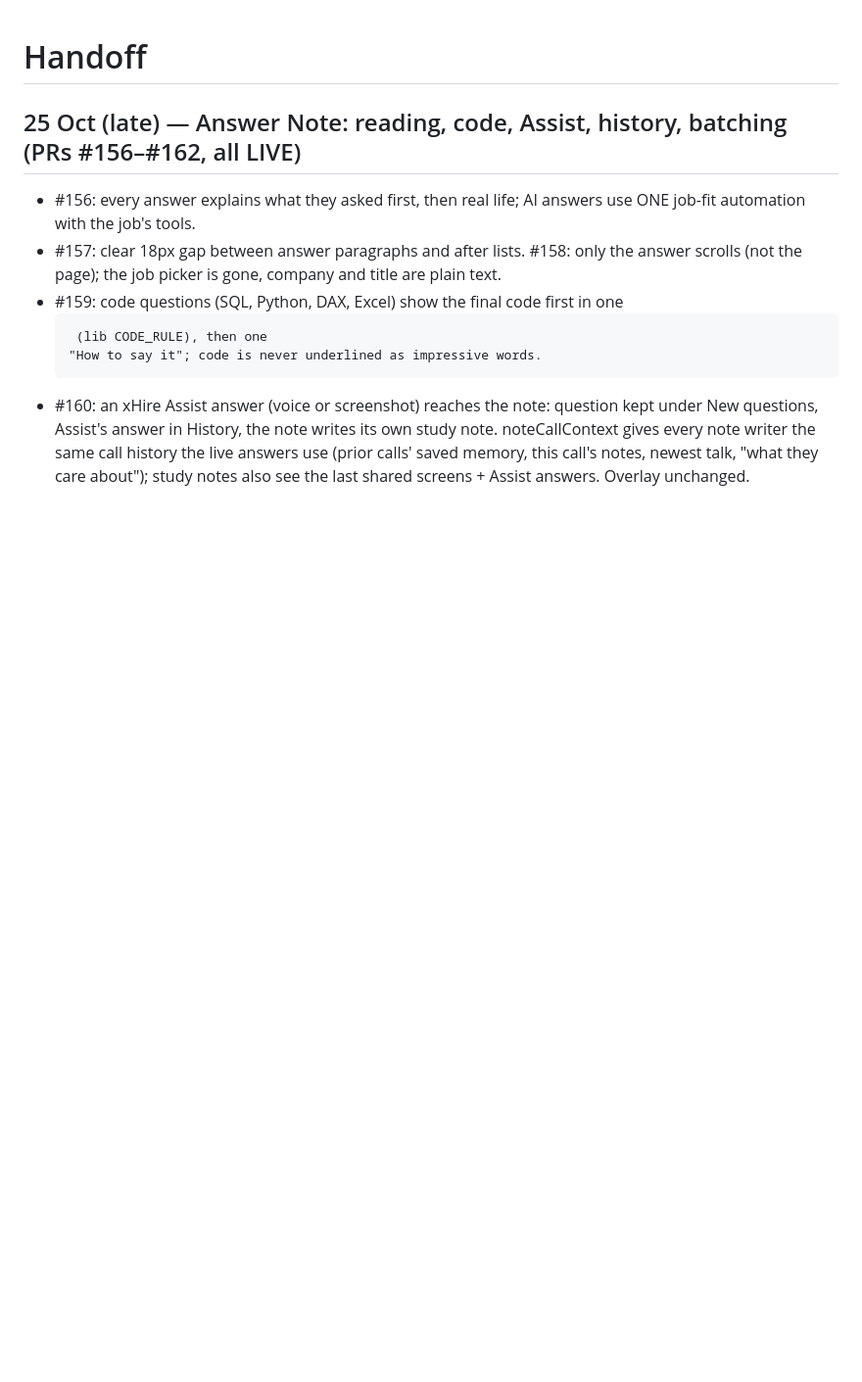
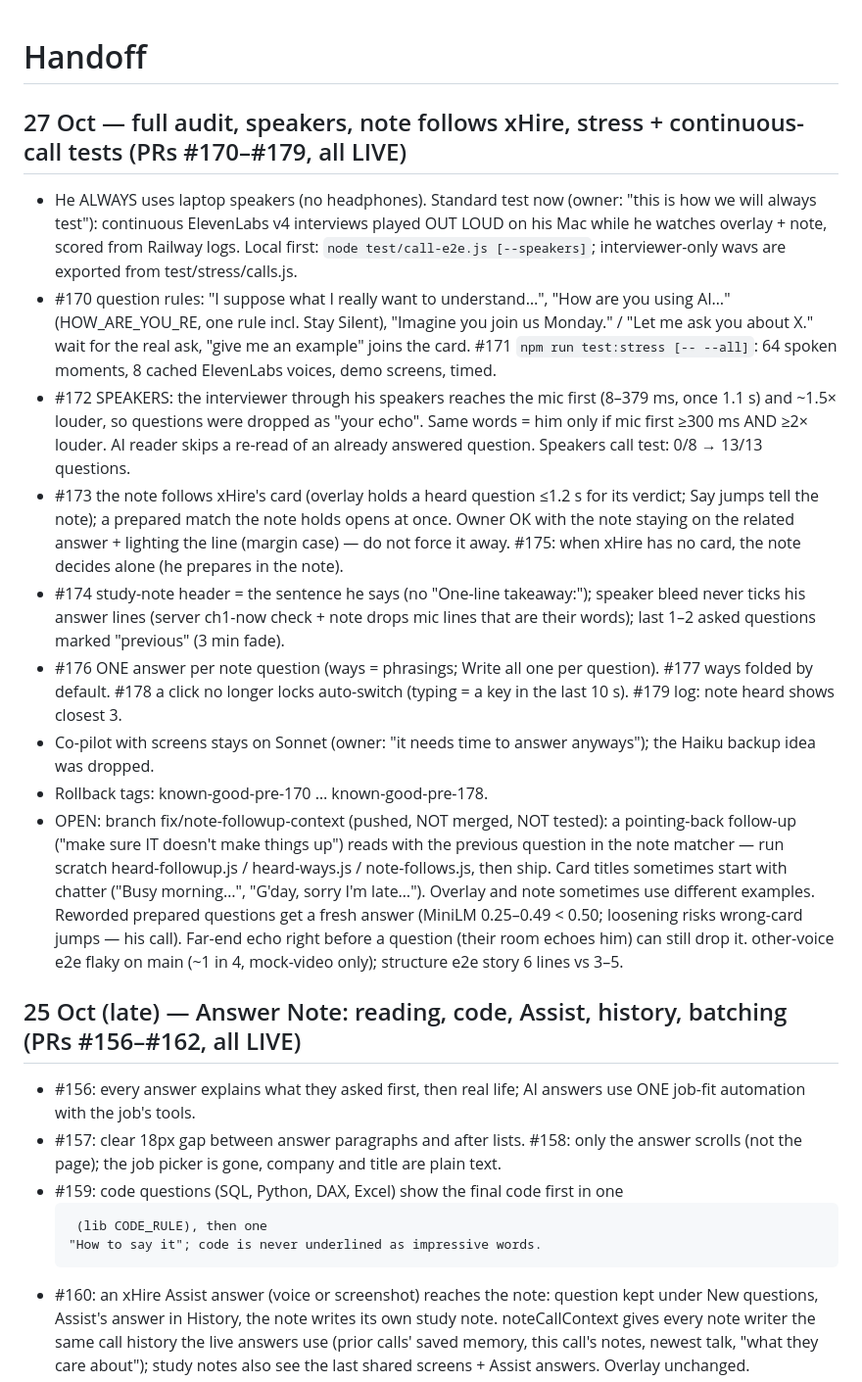
Before and after one commit to guru-dev-lab/interview-prep-app, a Markdown page: docs/HANDOFF.md, the part around the change. Shown at 98% size. Rendered like a GitHub page; blank space fills up the shorter version.

Commit message:
HANDOFF: 27 Oct state (PRs #170–#179, open items)
Co-Authored-By: Claude Opus 5.5 <noreply@anthropic.com>

```diff
--- a/docs/HANDOFF.md
+++ b/docs/HANDOFF.md
@@ -1,4 +1,30 @@
 # Handoff
+
+## 27 Oct — full audit, speakers, note follows xHire, stress + continuous-call tests (PRs #170–#179, all LIVE)
+- He ALWAYS uses laptop speakers (no headphones). Standard test now (owner: "this is how we will always test"): continuous
+  ElevenLabs v4 interviews played OUT LOUD on his Mac while he watches overlay + note, scored from Railway logs.
+  Local first: `node test/call-e2e.js [--speakers]`; interviewer-only wavs are exported from test/stress/calls.js.
+- #170 question rules: "I suppose what I really want to understand…", "How are you using AI…" (HOW_ARE_YOU_RE, one rule incl.
+  Stay Silent), "Imagine you join us Monday." / "Let me ask you about X." wait for the real ask, "give me an example" joins
+  the card. #171 `npm run test:stress [-- --all]`: 64 spoken moments, 8 cached ElevenLabs voices, demo screens, timed.
+- #172 SPEAKERS: the interviewer through his speakers reaches the mic first (8–379 ms, once 1.1 s) and ~1.5× louder, so
+  questions were dropped as "your echo". Same words = him only if mic first ≥300 ms AND ≥2× louder. AI reader skips a
+  re-read of an already answered question. Speakers call test: 0/8 → 13/13 questions.
+- #173 the note follows xHire's card (overlay holds a heard question ≤1.2 s for its verdict; Say jumps tell the note);
+  a prepared match the note holds opens at once. Owner OK with the note staying on the related answer + lighting the line
+  (margin case) — do not force it away. #175: when xHire has no card, the note decides alone (he prepares in the note).
+- #174 study-note header = the sentence he says (no "One-line takeaway:"); speaker bleed never ticks his answer lines
+  (server ch1-now check + note drops mic lines that are their words); last 1–2 asked questions marked "previous" (3 min fade).
+- #176 ONE answer per note question (ways = phrasings; Write all one per question). #177 ways folded by default.
+  #178 a click no longer locks auto-switch (typing = a key in the last 10 s). #179 log: note heard shows closest 3.
+- Co-pilot with screens stays on Sonnet (owner: "it needs time to answer anyways"); the Haiku backup idea was dropped.
+- Rollback tags: known-good-pre-170 … known-good-pre-178.
+- OPEN: branch fix/note-followup-context (pushed, NOT merged, NOT tested): a pointing-back follow-up ("make sure IT doesn't
+  make things up") reads with the previous question in the note matcher — run scratch heard-followup.js / heard-ways.js /
+  note-follows.js, then ship. Card titles sometimes start with chatter ("Busy morning…", "G'day, sorry I'm late…").
+  Overlay and note sometimes use different examples. Reworded prepared questions get a fresh answer (MiniLM 0.25–0.49 <
+  0.50; loosening risks wrong-card jumps — his call). Far-end echo right before a question (their room echoes him) can
+  still drop it. other-voice e2e flaky on main (~1 in 4, mock-video only); structure e2e story 6 lines vs 3–5.
 
 ## 25 Oct (late) — Answer Note: reading, code, Assist, history, batching (PRs #156–#162, all LIVE)
 - #156: every answer explains what they asked first, then real life; AI answers use ONE job-fit automation with the job's tools.
```
